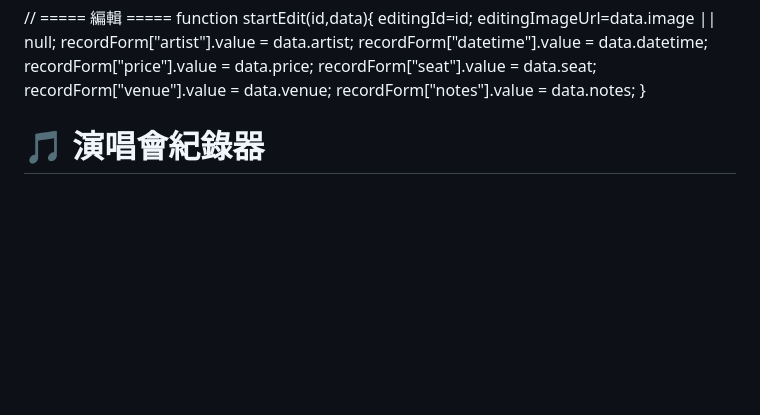
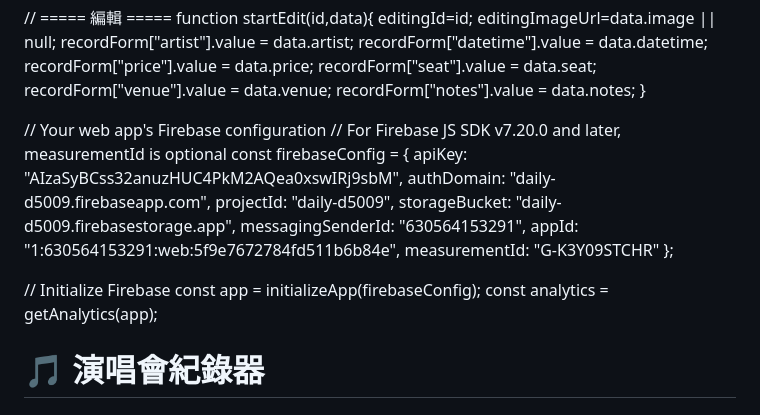
Before and after one commit to s311181-cell/120, a Markdown page: README.md, the part around the change. Rendered like a GitHub page; blank space fills up the shorter version.

```diff
--- a/README.md
+++ b/README.md
@@ -151,6 +151,29 @@
 </script>
 </head>
 <body>
+  <script type="module">
+  // Import the functions you need from the SDKs you need
+  import { initializeApp } from "https://www.gstatic.com/firebasejs/12.3.0/firebase-app.js";
+  import { getAnalytics } from "https://www.gstatic.com/firebasejs/12.3.0/firebase-analytics.js";
+  // TODO: Add SDKs for Firebase products that you want to use
+  // https://firebase.google.com/docs/web/setup#available-libraries
+
+  // Your web app's Firebase configuration
+  // For Firebase JS SDK v7.20.0 and later, measurementId is optional
+  const firebaseConfig = {
+    apiKey: "AIzaSyBCss32anuzHUC4PkM2AQea0xswIRj9sbM",
+    authDomain: "daily-d5009.firebaseapp.com",
+    projectId: "daily-d5009",
+    storageBucket: "daily-d5009.firebasestorage.app",
+    messagingSenderId: "630564153291",
+    appId: "1:630564153291:web:5f9e7672784fd511b6b84e",
+    measurementId: "G-K3Y09STCHR"
+  };
+
+  // Initialize Firebase
+  const app = initializeApp(firebaseConfig);
+  const analytics = getAnalytics(app);
+</script>
 <h1>🎵 演唱會紀錄器</h1>
 
 <div id="loginDiv">
```
